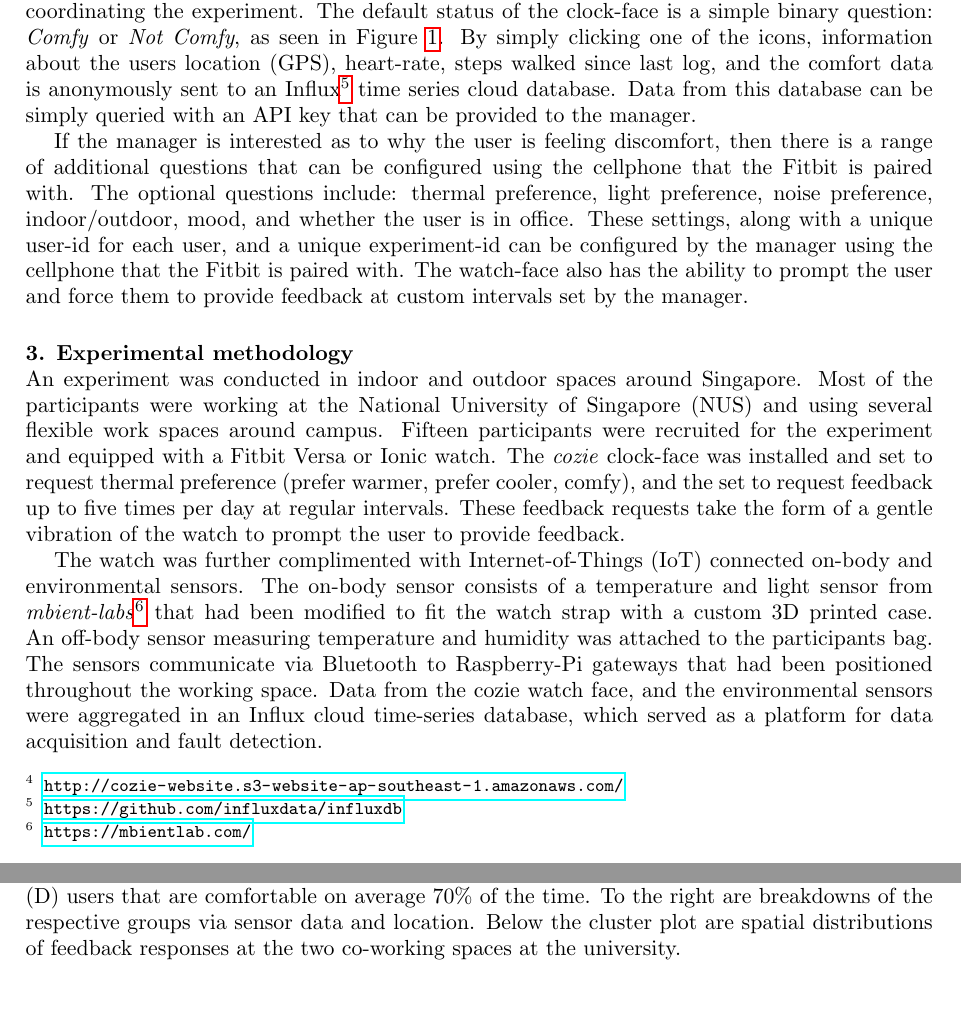
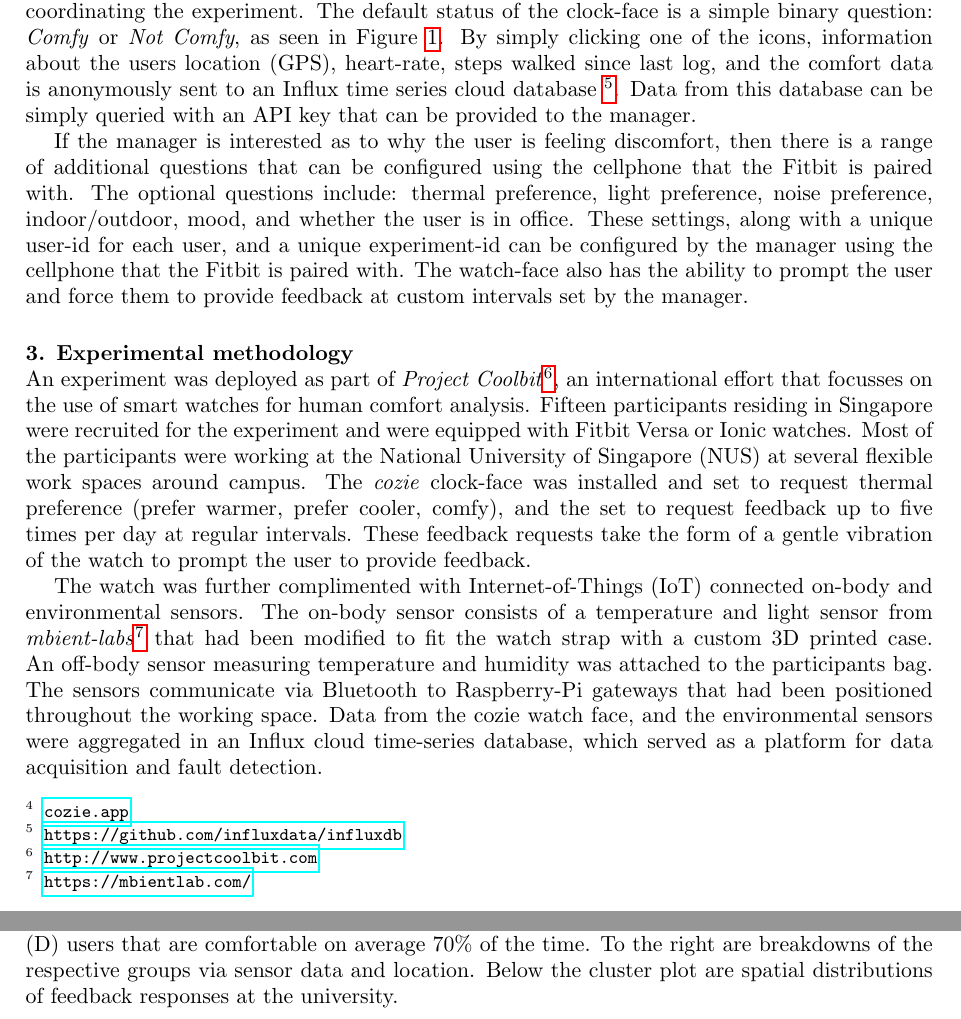
Before and after one commit to buds-lab/2019Cisbat-Cozie-Paper, a LaTeX document (99_main.tex, which reads 1a_cozie.tex, 2_methodology.tex, 3_results.tex): two parts of pages 3 and 6 of 8, joined at a grey line, cut so that both start at the same text. Compiled offline with pdfLaTeX.

Commit message:
revised near final version

```diff
--- a/1a_cozie.tex
+++ b/1a_cozie.tex
@@ -1,6 +1,6 @@
 % !TEX root = 99_main.tex
 
-Cozie is built as a clock-face for Fitbit, a wearable health tracker with 25 million active users \cite{fibit2018}. The application is publicly available for download from the cozie website\footnote{\url{http://cozie-website.s3-website-ap-southeast-1.amazonaws.com/}}. In this paper, we define \emph{user} as the test participant who is wearing the Fitbit, and \emph{manager} as the person coordinating the experiment. The default status of the clock-face is a simple binary question: \emph{Comfy} or \emph{Not Comfy}, as seen in Figure \ref{fig:homescreen}. By simply clicking one of the icons, information about the users location (GPS), heart-rate, steps walked since last log, and the comfort data is anonymously sent to an Influx\footnote{\url{https://github.com/influxdata/influxdb}} time series cloud database. Data from this database can be simply queried with an API key that can be provided to the manager.
+Cozie is built as a clock-face for Fitbit, a wearable health tracker with 25 million active users \cite{fibit2018}. The application is publicly available for download from the cozie website\footnote{\url{cozie.app}}. In this paper, we define \emph{user} as the test participant who is wearing the Fitbit, and \emph{manager} as the person coordinating the experiment. The default status of the clock-face is a simple binary question: \emph{Comfy} or \emph{Not Comfy}, as seen in Figure \ref{fig:homescreen}. By simply clicking one of the icons, information about the users location (GPS), heart-rate, steps walked since last log, and the comfort data is anonymously sent to an Influx time series cloud database \footnote{\url{https://github.com/influxdata/influxdb}}. Data from this database can be simply queried with an API key that can be provided to the manager.
 % Further documentation can be found on the cozie website \cite{cozieweb}.\\
 
 If the manager is interested as to why the user is feeling discomfort, then there is a range of additional questions that can be configured using the cellphone that the Fitbit is paired with. The optional questions include: thermal preference, light preference, noise preference, indoor/outdoor, mood, and whether the user is in office. These settings, along with a unique user-id for each user, and a unique experiment-id can be configured by the manager using the cellphone that the Fitbit is paired with. The watch-face also has the ability to prompt the user and force them to provide feedback at custom intervals set by the manager.
--- a/2_methodology.tex
+++ b/2_methodology.tex
@@ -1,6 +1,6 @@
 % !TEX root = 99_main.tex
 
-An experiment was conducted in indoor and outdoor spaces around Singapore. Most of the participants were working at the National University of Singapore (NUS) and using several flexible work spaces around campus. Fifteen participants were recruited for the experiment and equipped with a Fitbit Versa or Ionic watch. The \emph{cozie} clock-face was installed and set to request thermal preference (prefer warmer, prefer cooler, comfy), and the set to request feedback up to five times per day at regular intervals. These feedback requests take the form of a gentle vibration of the watch to prompt the user to provide feedback.
+An experiment was deployed as part of \emph{Project Coolbit}\footnote{\url{http://www.projectcoolbit.com}}, an international effort that focusses on the use of smart watches for human comfort analysis. Fifteen participants residing in Singapore were recruited for the experiment and were equipped with Fitbit Versa or Ionic watches. Most of the participants were working at the National University of Singapore (NUS) at several flexible work spaces around campus.  The \emph{cozie} clock-face was installed and set to request thermal preference (prefer warmer, prefer cooler, comfy), and the set to request feedback up to five times per day at regular intervals. These feedback requests take the form of a gentle vibration of the watch to prompt the user to provide feedback.
 % at the hours of 9:00, 11:00, 13:00, 15:00, and 17:00.
 
 The watch was further complimented with Internet-of-Things (IoT) connected on-body and environmental sensors. The on-body sensor consists of a temperature and light sensor from \emph{mbient-labs}\footnote{\url{https://mbientlab.com/}} that had been modified to fit the watch strap with a custom 3D printed case. An off-body sensor measuring temperature and humidity was attached to the participants bag. The sensors communicate via Bluetooth to Raspberry-Pi gateways that had been positioned throughout the working space. Data from the cozie watch face, and the environmental sensors were aggregated in an Influx cloud time-series database, which served as a platform for data acquisition and fault detection.
--- a/3_results.tex
+++ b/3_results.tex
@@ -37,7 +37,7 @@ Below the cluster plot are spatial distributions of responses that can be used t
 \begin{figure}
 \begin{center}
 \includegraphics[width=\textwidth, trim= 0cm 0cm 0cm 0cm,clip]{cluster_results.pdf}
-\caption{Clustering of user feedback using hierarchical k-means with euclidean distance. Four distinct groups can be observed. (A) two users that generally prefer cooler environments to their norm, (B) users that are comfortable 50\% of the time, (C) user that is almost always comfortable, (D) users that are comfortable on average 70\% of the time. To the right are breakdowns of the respective groups via sensor data and location. Below the cluster plot are spatial distributions of feedback responses at the two co-working spaces at the university.}
+\caption{Clustering of user feedback using hierarchical k-means with euclidean distance. Four distinct groups can be observed. (A) two users that generally prefer cooler environments to their norm, (B) users that are comfortable 50\% of the time, (C) user that is almost always comfortable, (D) users that are comfortable on average 70\% of the time. To the right are breakdowns of the respective groups via sensor data and location. Below the cluster plot are spatial distributions of feedback responses at the university.}
 \label{fig:clustering}
 \end{center}
 \end{figure}
```
Also changed, not shown: 5_discussion.tex (+1 -1 lines), 6_conclusion.tex (+1 -1 lines).
